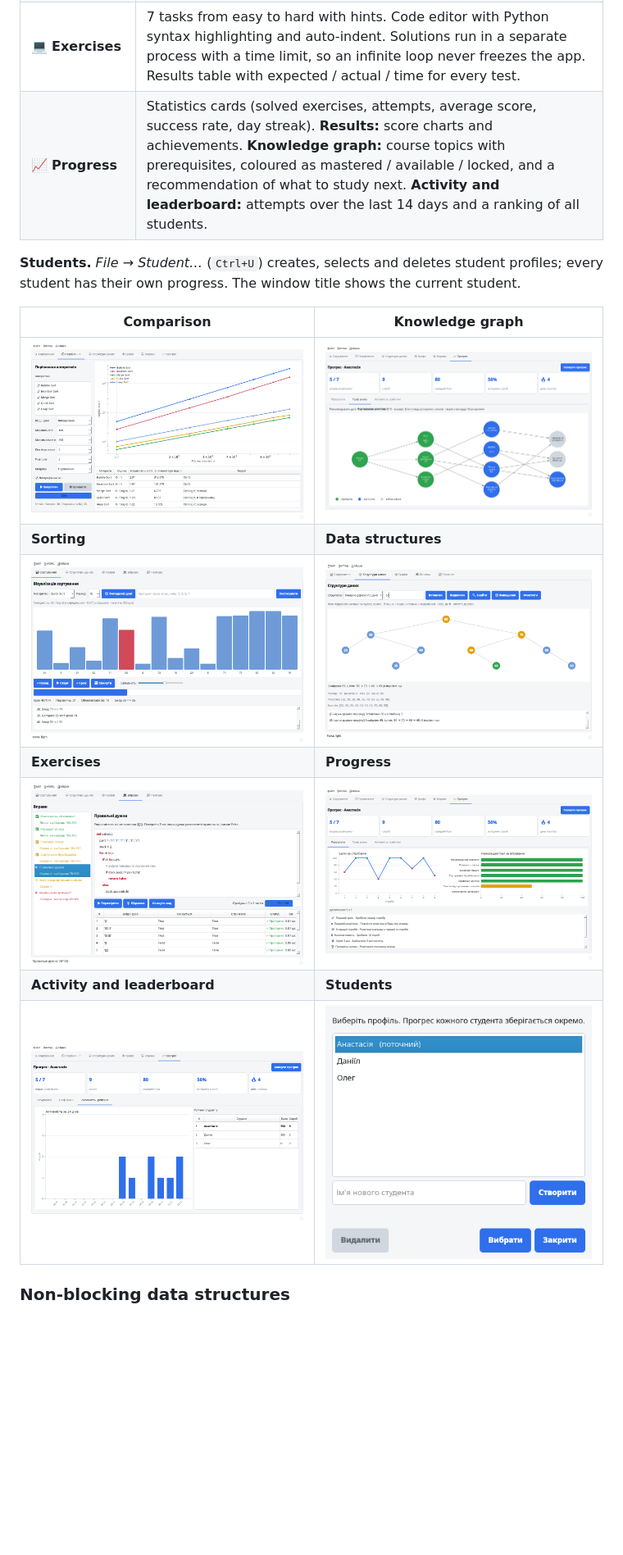
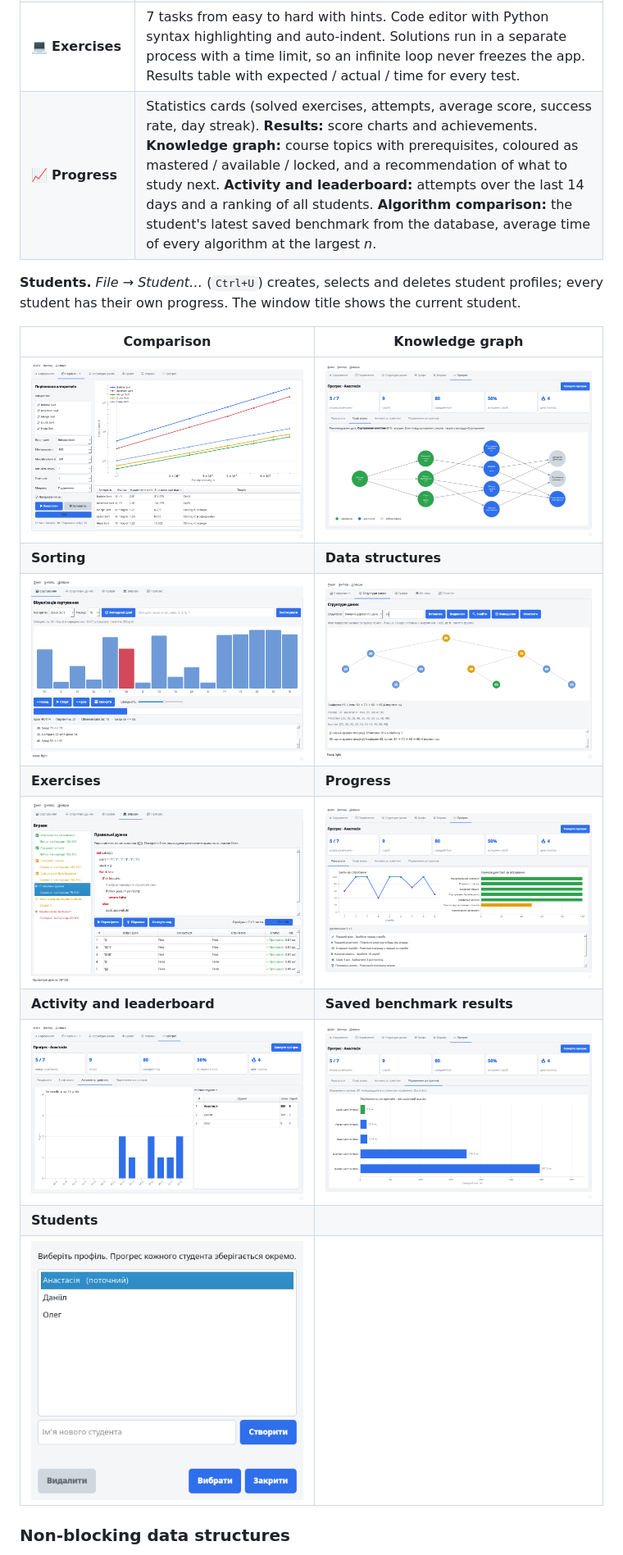
Before and after one commit to anastasiahopkalo/OOP-university-labs, a Markdown page: README.md, the part around one of its changes. Shown at 82% size. GitHub-like rendering; pictures changed too: screenshots/activity.png, screenshots/benchmark_history.png (added), screenshots/dashboard.png; blank space fills up the shorter version.

Commit message:
docs: describe benchmark history in README, update screenshots

```diff
--- a/README.md
+++ b/README.md
@@ -33,7 +33,7 @@ the last tab and the current student are remembered between sessions.
 | 🌳 **Data structures** | Binary search tree (search path highlighting, traversals, height), min/max heap (tree + array view), hash table (buckets, collisions, resizing, load factor), stack, queue, singly linked list. Insert / delete / find / random fill. |
 | 🕸 **Graphs** | Build a graph with the mouse (click to add a vertex, click two vertices to connect them, drag to move) or with the form; weighted and directed graphs. Generate random graphs (Erdős–Rényi, tree, grid, complete) and arrange them with `networkx` layouts (spring, circular, shell, Kamada–Kawai, spectral). Animated **BFS**, **DFS** and **Dijkstra** with a levels / order / distances table and shortest path highlighting; graph metrics (connectivity, components, diameter, density). |
 | 💻 **Exercises** | 7 tasks from easy to hard with hints. Code editor with Python syntax highlighting and auto-indent. Solutions run in a separate process with a time limit, so an infinite loop never freezes the app. Results table with expected / actual / time for every test. |
-| 📈 **Progress** | Statistics cards (solved exercises, attempts, average score, success rate, day streak). **Results:** score charts and achievements. **Knowledge graph:** course topics with prerequisites, coloured as mastered / available / locked, and a recommendation of what to study next. **Activity and leaderboard:** attempts over the last 14 days and a ranking of all students. |
+| 📈 **Progress** | Statistics cards (solved exercises, attempts, average score, success rate, day streak). **Results:** score charts and achievements. **Knowledge graph:** course topics with prerequisites, coloured as mastered / available / locked, and a recommendation of what to study next. **Activity and leaderboard:** attempts over the last 14 days and a ranking of all students. **Algorithm comparison:** the student's latest saved benchmark from the database, average time of every algorithm at the largest *n*. |
 
 **Students.** *File → Student…* (`Ctrl+U`) creates, selects and deletes student profiles;
 every student has their own progress. The window title shows the current student.
@@ -45,8 +45,10 @@ every student has their own progress. The window title shows the current student
 | ![Sorting](screenshots/sorting.png) | ![Data structures](screenshots/data_structures.png) |
 | **Exercises** | **Progress** |
 | ![Exercises](screenshots/exercises.png) | ![Progress](screenshots/dashboard.png) |
-| **Activity and leaderboard** | **Students** |
-| ![Activity](screenshots/activity.png) | ![Students](screenshots/students.png) |
+| **Activity and leaderboard** | **Saved benchmark results** |
+| ![Activity](screenshots/activity.png) | ![Saved benchmark results](screenshots/benchmark_history.png) |
+| **Students** | |
+| ![Students](screenshots/students.png) | |
 
 ### Non-blocking data structures
 
```
Also changed, not shown: other parts of README.md (+2 -2 lines).
